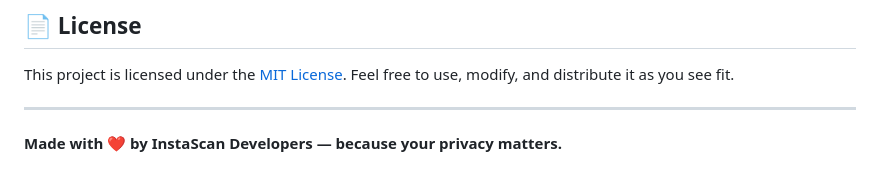
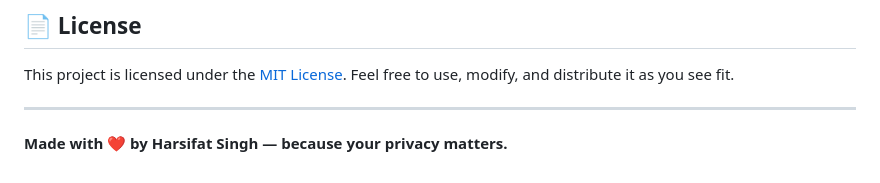
Before and after one commit to harsifatsingh/InstaScan, a Markdown page: README.md, the part around the change. GitHub-like rendering.

```diff
--- a/README.md
+++ b/README.md
@@ -103,4 +103,4 @@ This project is licensed under the [MIT License](LICENSE). Feel free to use, mod
 
 ---
 
-**Made with ❤️ by InstaScan Developers — because your privacy matters.**
+**Made with ❤️ by Harsifat Singh — because your privacy matters.**
```
